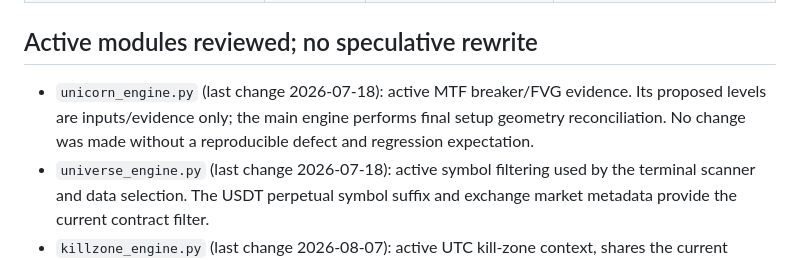
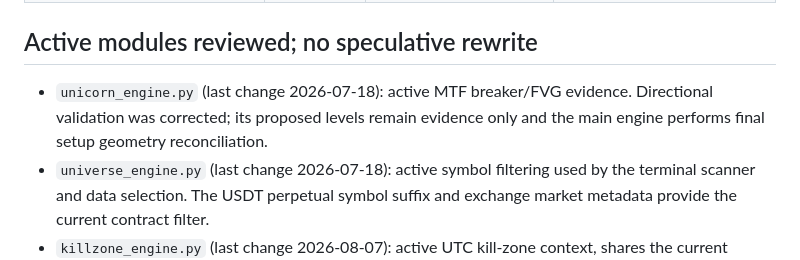
Before and after one commit to 12baro1/Atlas, a Markdown page: ARCHITECTURE_MAINTENANCE_AUDIT.md, the part around the change. Drawn GitHub-style.

Commit message:
Document directional Unicorn evidence correction

```diff
--- a/ARCHITECTURE_MAINTENANCE_AUDIT.md
+++ b/ARCHITECTURE_MAINTENANCE_AUDIT.md
@@ -21,7 +21,7 @@ The dates below are the last commit dates observed on the audit baseline, not pr
 
 ## Active modules reviewed; no speculative rewrite
 
-- `unicorn_engine.py` (last change 2026-07-18): active MTF breaker/FVG evidence. Its proposed levels are inputs/evidence only; the main engine performs final setup geometry reconciliation. No change was made without a reproducible defect and regression expectation.
+- `unicorn_engine.py` (last change 2026-07-18): active MTF breaker/FVG evidence. Directional validation was corrected; its proposed levels remain evidence only and the main engine performs final setup geometry reconciliation.
 - `universe_engine.py` (last change 2026-07-18): active symbol filtering used by the terminal scanner and data selection. The USDT perpetual symbol suffix and exchange market metadata provide the current contract filter.
 - `killzone_engine.py` (last change 2026-08-07): active UTC kill-zone context, shares the current Config session windows.
 - `canonical_features.py` (last change 2026-08-08): active canonical feature vocabulary shared by journal learning and setup quality.
```
